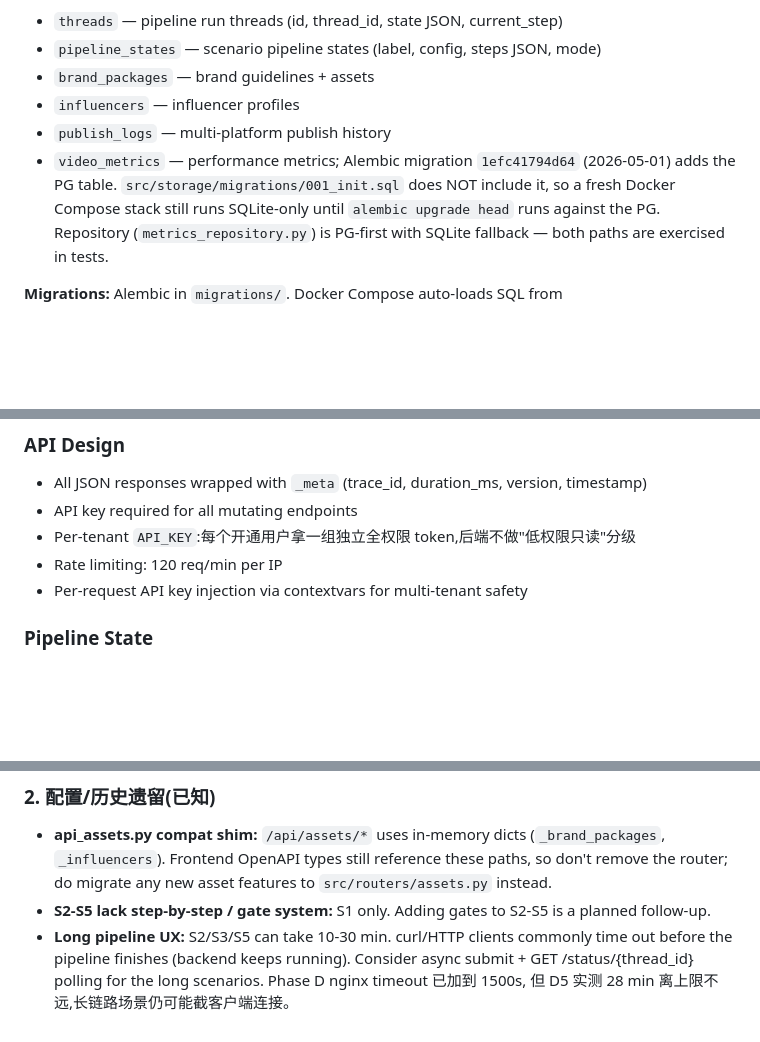
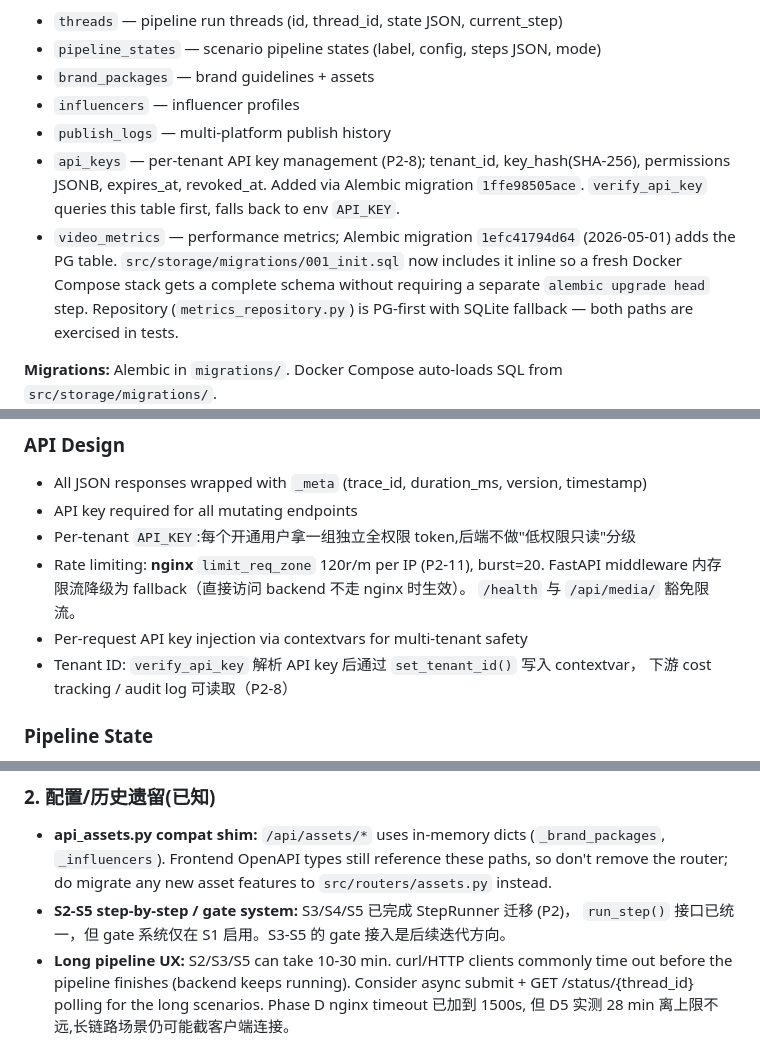
Before and after one commit to zjgulai/Lute_AI_Video, a Markdown page: CLAUDE.md, 3 parts joined by grey strips. GitHub-like rendering; blank space fills up the shorter version.

```diff
--- a/CLAUDE.md
+++ b/CLAUDE.md
@@ -403,9 +435,12 @@ Configured via `.env`:
 - `brand_packages` — brand guidelines + assets
 - `influencers` — influencer profiles
 - `publish_logs` — multi-platform publish history
+- `api_keys` — per-tenant API key management (P2-8); tenant_id, key_hash(SHA-256),
+  permissions JSONB, expires_at, revoked_at. Added via Alembic migration `1ffe98505ace`.
+  `verify_api_key` queries this table first, falls back to env `API_KEY`.
 - `video_metrics` — performance metrics; Alembic migration `1efc41794d64` (2026-05-01) adds the
-  PG table. `src/storage/migrations/001_init.sql` does NOT include it, so a fresh Docker
-  Compose stack still runs SQLite-only until `alembic upgrade head` runs against the PG.
+  PG table. `src/storage/migrations/001_init.sql` now includes it inline so a fresh Docker
+  Compose stack gets a complete schema without requiring a separate `alembic upgrade head` step.
   Repository (`metrics_repository.py`) is PG-first with SQLite fallback — both paths are
   exercised in tests.
 
@@ -652,8 +687,12 @@ location /api/media/ {
 - All JSON responses wrapped with `_meta` (trace_id, duration_ms, version, timestamp)
 - API key required for all mutating endpoints
 - Per-tenant `API_KEY`:每个开通用户拿一组独立全权限 token,后端不做"低权限只读"分级
-- Rate limiting: 120 req/min per IP
+- Rate limiting: **nginx** `limit_req_zone` 120r/m per IP (P2-11), burst=20.
+  FastAPI middleware 内存限流降级为 fallback（直接访问 backend 不走 nginx 时生效）。
+  `/health` 与 `/api/media/` 豁免限流。
 - Per-request API key injection via contextvars for multi-tenant safety
+- Tenant ID: `verify_api_key` 解析 API key 后通过 `set_tenant_id()` 写入 contextvar，
+  下游 cost tracking / audit log 可读取（P2-8）
 
 ### Pipeline State
 - Single `VideoPipelineState` TypedDict with 30+ fields
@@ -704,8 +743,8 @@ location /api/media/ {
 - **api_assets.py compat shim:** `/api/assets/*` uses in-memory dicts (`_brand_packages`,
   `_influencers`). Frontend OpenAPI types still reference these paths, so don't remove the
   router; do migrate any new asset features to `src/routers/assets.py` instead.
-- **S2-S5 lack step-by-step / gate system:** S1 only. Adding gates to S2-S5 is a planned
-  follow-up.
+- **S2-S5 step-by-step / gate system:** S3/S4/S5 已完成 StepRunner 迁移 (P2)，
+  `run_step()` 接口已统一，但 gate 系统仅在 S1 启用。S3-S5 的 gate 接入是后续迭代方向。
 - **Long pipeline UX:** S2/S3/S5 can take 10-30 min. curl/HTTP clients commonly time out
   before the pipeline finishes (backend keeps running). Consider async submit + GET
   /status/{thread_id} polling for the long scenarios. Phase D nginx timeout 已加到 1500s,
```
Also changed, not shown: other parts of CLAUDE.md (+37 -5 lines).
